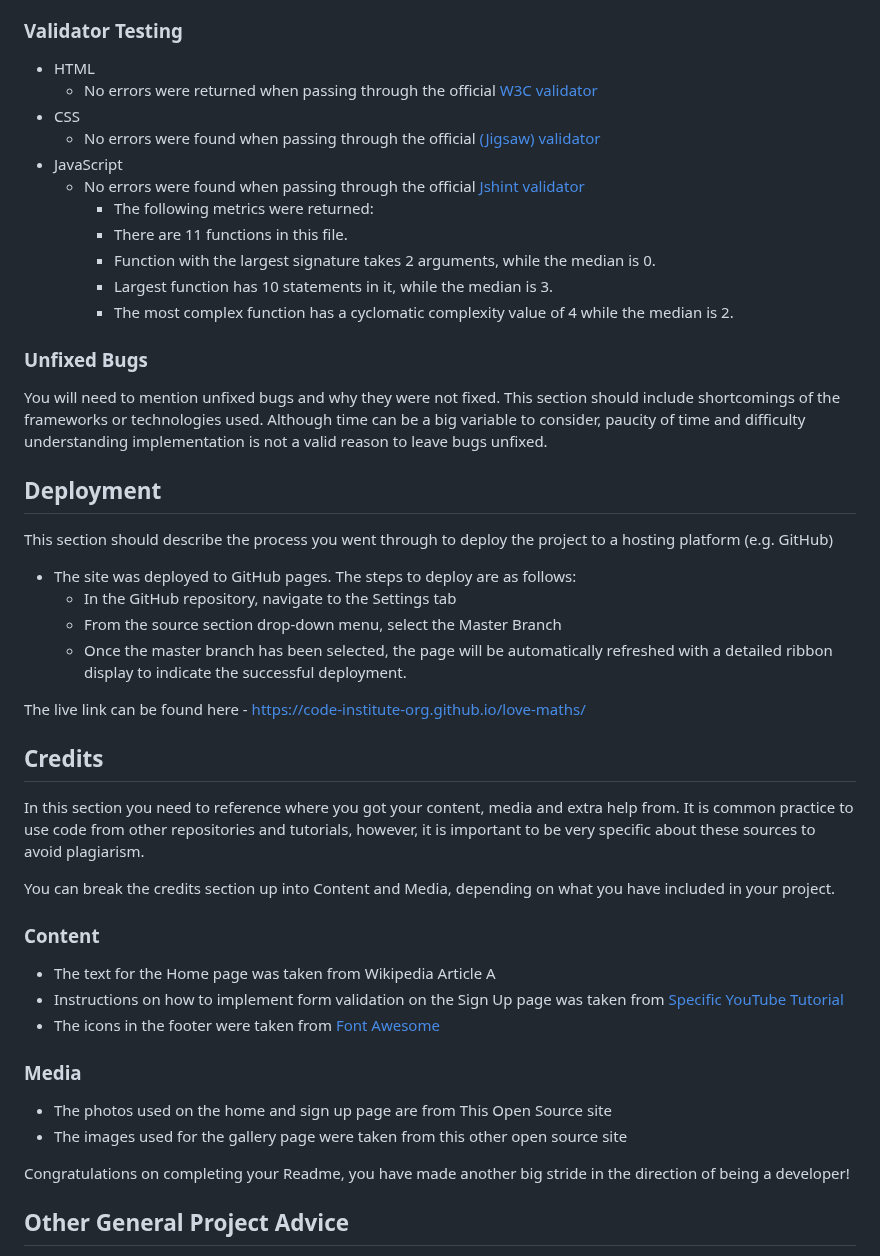
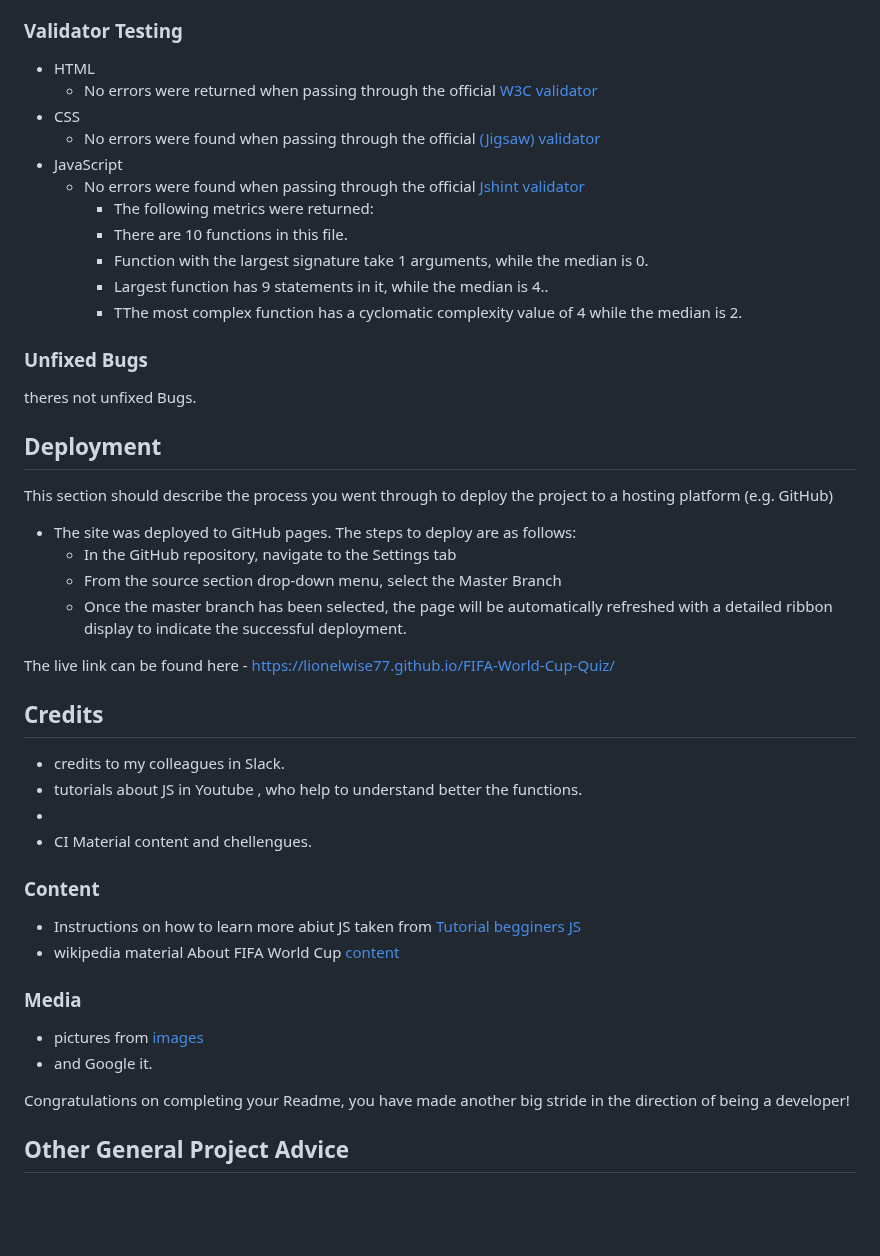
Before and after one commit to LionelWise77/FIFA-World-Cup-Quiz, a Markdown page: README.md, the part around one of its changes. Drawn GitHub-style; blank space fills up the shorter version.

Commit message:
README.md complete

```diff
--- a/README.md
+++ b/README.md
@@ -84,14 +84,14 @@ also had isse wiht the handleNextButton Fucntion , because didn't want to show m
 - JavaScript
     - No errors were found when passing through the official [Jshint validator](https://jshint.com/)
       - The following metrics were returned:
-      - There are 11 functions in this file.
-      - Function with the largest signature takes 2 arguments, while the median is 0.
-      - Largest function has 10 statements in it, while the median is 3.
-      - The most complex function has a cyclomatic complexity value of 4 while the median is 2.
+      - There are 10 functions in this file.
+      - Function with the largest signature take 1 arguments, while the median is 0.
+      - Largest function has 9 statements in it, while the median is 4..
+      - TThe most complex function has a cyclomatic complexity value of 4 while the median is 2.
 
 ### Unfixed Bugs
 
-You will need to mention unfixed bugs and why they were not fixed. This section should include shortcomings of the frameworks or technologies used. Although time can be a big variable to consider, paucity of time and difficulty understanding implementation is not a valid reason to leave bugs unfixed.
+theres not unfixed Bugs.
 
 ## Deployment
 
@@ -102,25 +102,26 @@ This section should describe the process you went through to deploy the project
   - From the source section drop-down menu, select the Master Branch
   - Once the master branch has been selected, the page will be automatically refreshed with a detailed ribbon display to indicate the successful deployment.
 
-The live link can be found here - https://code-institute-org.github.io/love-maths/
+The live link can be found here - https://lionelwise77.github.io/FIFA-World-Cup-Quiz/
 
 
 ## Credits
 
-In this section you need to reference where you got your content, media and extra help from. It is common practice to use code from other repositories and tutorials, however, it is important to be very specific about these sources to avoid plagiarism.
-
-You can break the credits section up into Content and Media, depending on what you have included in your project.
+- credits to my colleagues in Slack.
+- tutorials about JS in Youtube , who help to understand better the functions.
+-
+- CI Material content and chellengues.
 
 ### Content
 
-- The text for the Home page was taken from Wikipedia Article A
-- Instructions on how to implement form validation on the Sign Up page was taken from [Specific YouTube Tutorial](https://www.youtube.com/)
-- The icons in the footer were taken from [Font Awesome](https://fontawesome.com/)
+
+- Instructions on how to learn more abiut JS taken from [ Tutorial begginers JS](https://www.youtube.com/watch?v=W6NZfCO5SIk)
+- wikipedia material About FIFA World Cup [content](https://www.pexels.com/search/football/)
 
 ### Media
 
-- The photos used on the home and sign up page are from This Open Source site
-- The images used for the gallery page were taken from this other open source site
+- pictures from [images](https://www.pexels.com/search/football/)
+- and Google it.
 
 
 Congratulations on completing your Readme, you have made another big stride in the direction of being a developer!
```
Also changed, not shown: other parts of README.md (+2 -2 lines).
